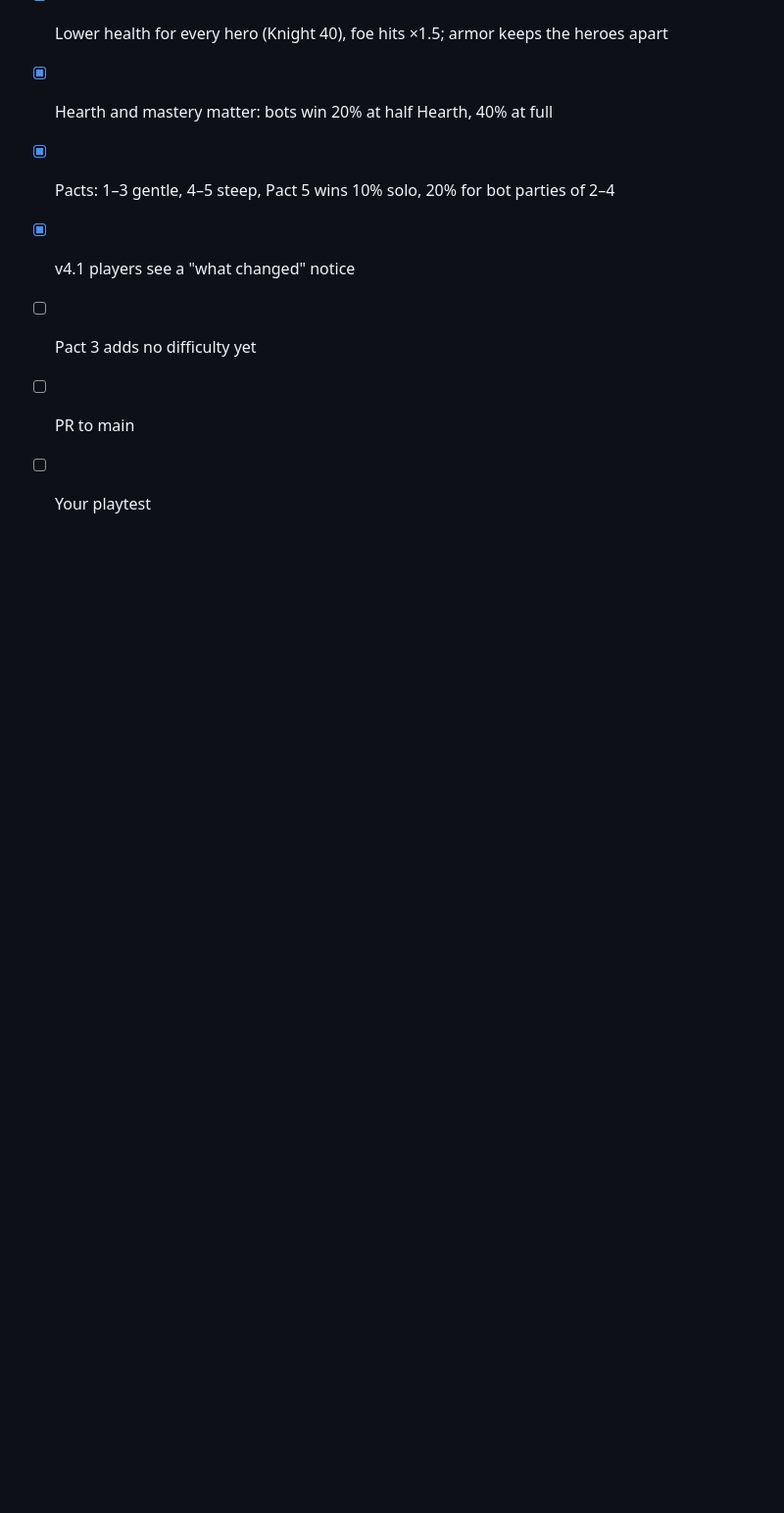
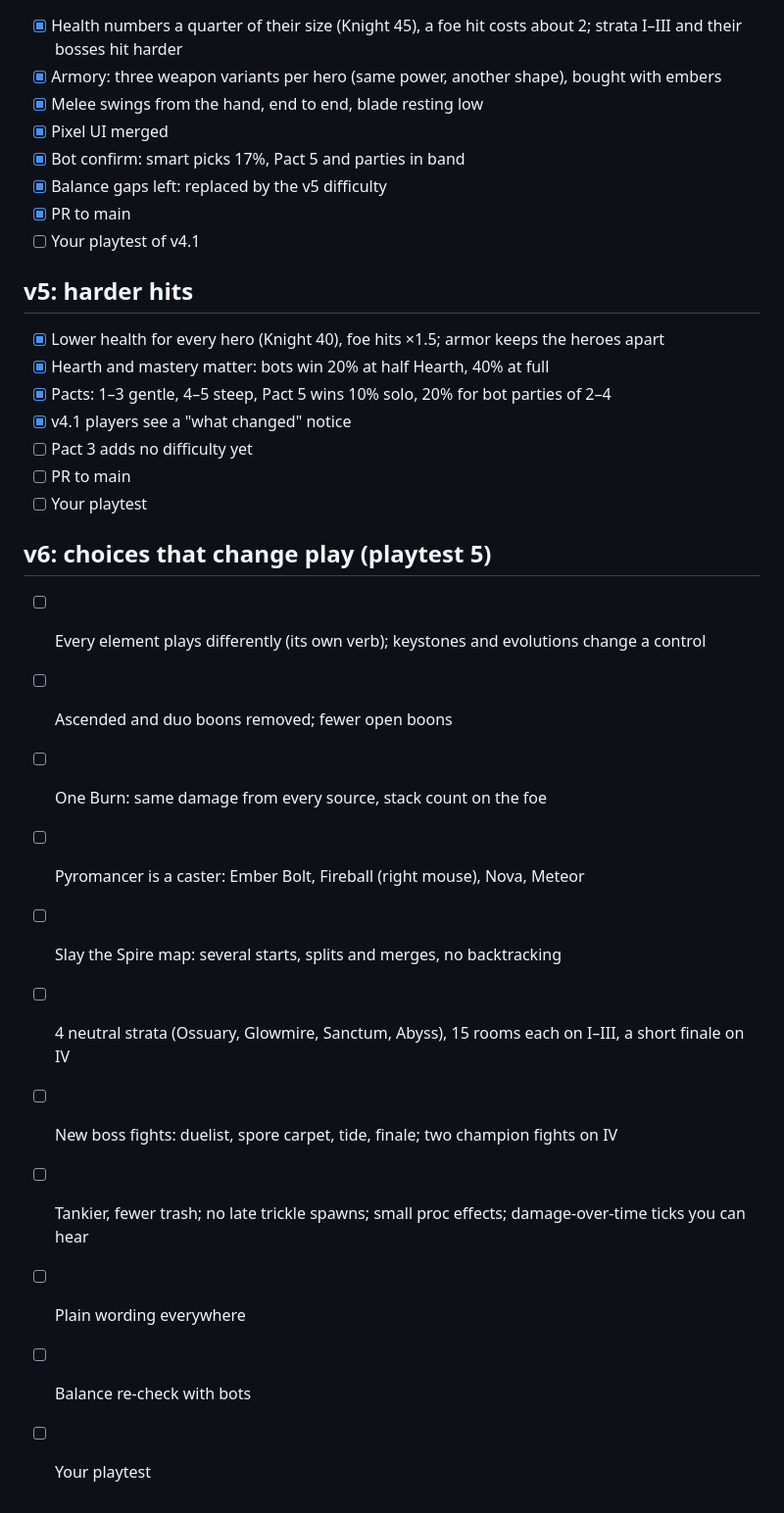
Before and after one commit to sttsspjy/emberdeep, a Markdown page: docs/MASTERPLAN.md, the part around the change. Shown at 98% size. Drawn GitHub-style; blank space fills up the shorter version.

```diff
--- a/docs/MASTERPLAN.md
+++ b/docs/MASTERPLAN.md
@@ -64,3 +64,16 @@ North-star: a co-op browser roguelite where builds are chosen, not rolled. Rules
 - [ ] Pact 3 adds no difficulty yet
 - [ ] PR to main
 - [ ] Your playtest
+
+## v6: choices that change play (playtest 5)
+- [ ] Every element plays differently (its own verb); keystones and evolutions change a control
+- [ ] Ascended and duo boons removed; fewer open boons
+- [ ] One Burn: same damage from every source, stack count on the foe
+- [ ] Pyromancer is a caster: Ember Bolt, Fireball (right mouse), Nova, Meteor
+- [ ] Slay the Spire map: several starts, splits and merges, no backtracking
+- [ ] 4 neutral strata (Ossuary, Glowmire, Sanctum, Abyss), 15 rooms each on I–III, a short finale on IV
+- [ ] New boss fights: duelist, spore carpet, tide, finale; two champion fights on IV
+- [ ] Tankier, fewer trash; no late trickle spawns; small proc effects; damage-over-time ticks you can hear
+- [ ] Plain wording everywhere
+- [ ] Balance re-check with bots
+- [ ] Your playtest
```
Also changed, not shown: CLAUDE.md (+2 -2 lines), docs/MASTERPLAN-AGENT.md (+12 -0 lines).
